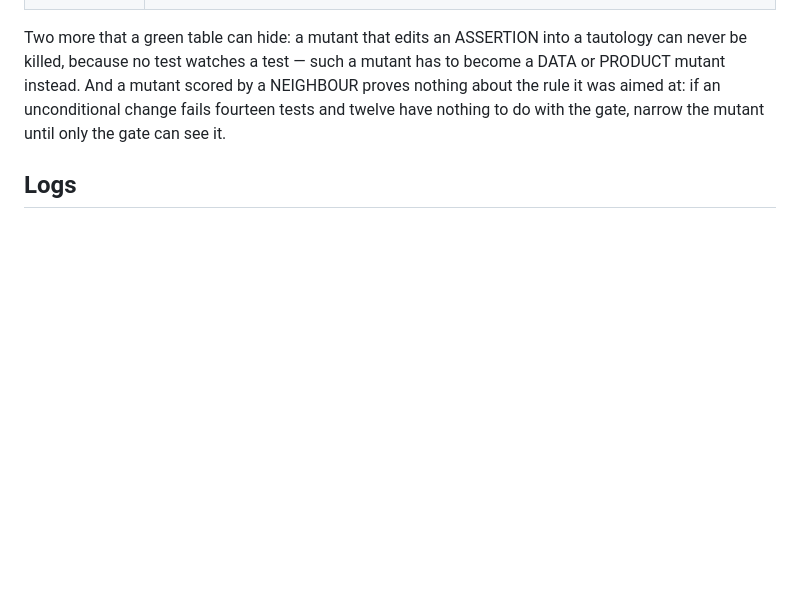
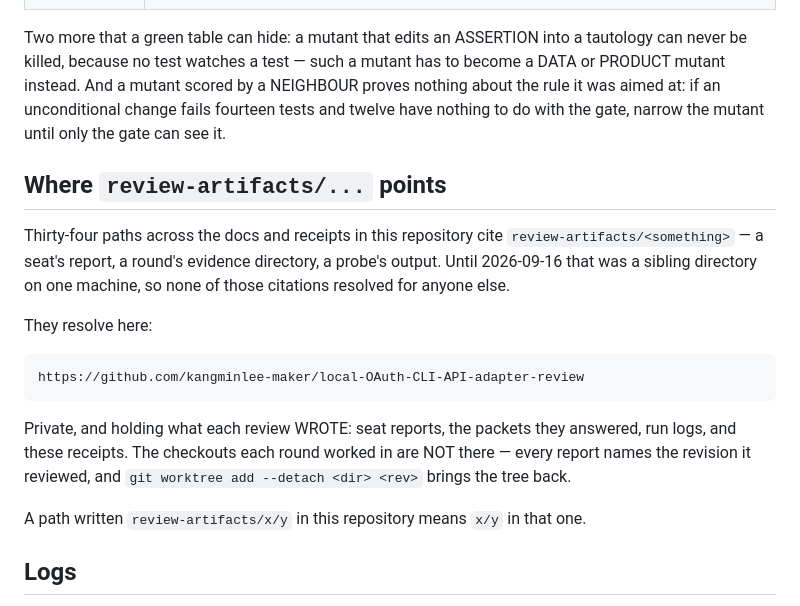
Before and after one commit to kangminlee-maker/local-OAuth-CLI-API-adapter, a Markdown page: review/README.md, the part around the change. GitHub-like rendering; blank space fills up the shorter version.

Commit message:
Say where `review-artifacts/...` resolves
Thirty-four paths across this repository's docs and receipts cite a seat's
report, a round's evidence directory or a probe's output as
`review-artifacts/<something>`. That was a sibling directory on one machine, so
none of those citations resolved for anyone who cloned this repo — the same
defect as a receipt naming logs only its author could open, thirty-four times
over and one repository wider.

The evidence now has a private repository of its own, and `review/README.md`
names it and states the mapping.

Co-Authored-By: Claude Opus 5 <noreply@anthropic.com>
Claude-Session: https://claude.ai/code/session_014NQ4PaHVNoJFB478Qb6NxS

```diff
--- a/review/README.md
+++ b/review/README.md
@@ -71,6 +71,24 @@ proves nothing about the rule it was aimed at: if an unconditional change fails
 fourteen tests and twelve have nothing to do with the gate, narrow the mutant
 until only the gate can see it.
 
+## Where `review-artifacts/...` points
+
+Thirty-four paths across the docs and receipts in this repository cite
+`review-artifacts/<something>` — a seat's report, a round's evidence directory,
+a probe's output. Until 2026-09-16 that was a sibling directory on one machine,
+so none of those citations resolved for anyone else.
+
+They resolve here:
+
+    https://github.com/kangminlee-maker/local-OAuth-CLI-API-adapter-review
+
+Private, and holding what each review WROTE: seat reports, the packets they
+answered, run logs, and these receipts. The checkouts each round worked in are
+NOT there — every report names the revision it reviewed, and
+`git worktree add --detach <dir> <rev>` brings the tree back.
+
+A path written `review-artifacts/x/y` in this repository means `x/y` in that one.
+
 ## Logs
 
 `review/tables/<rev>/` holds the table summaries the receipts cite by name — the
```
